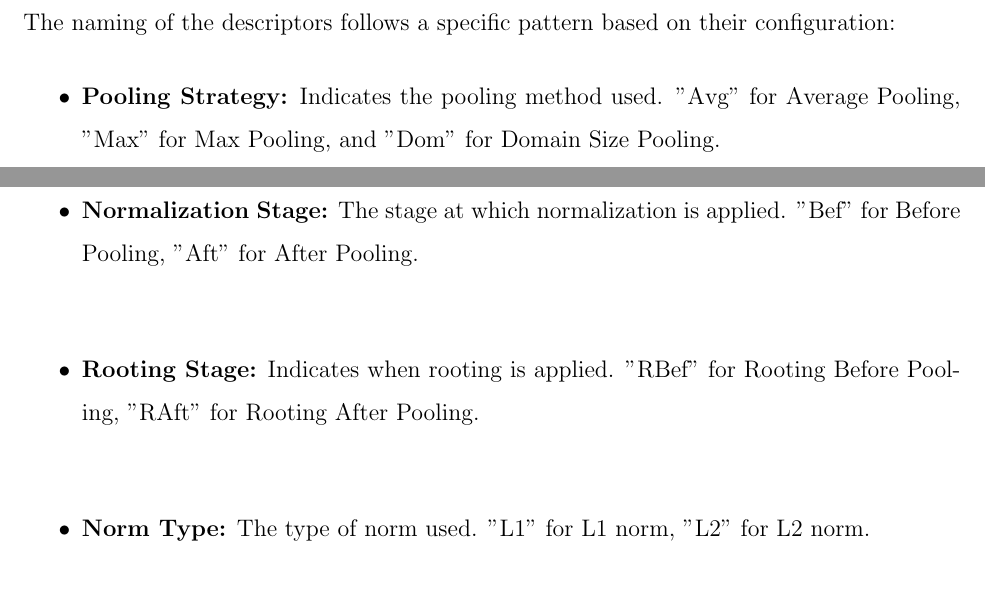
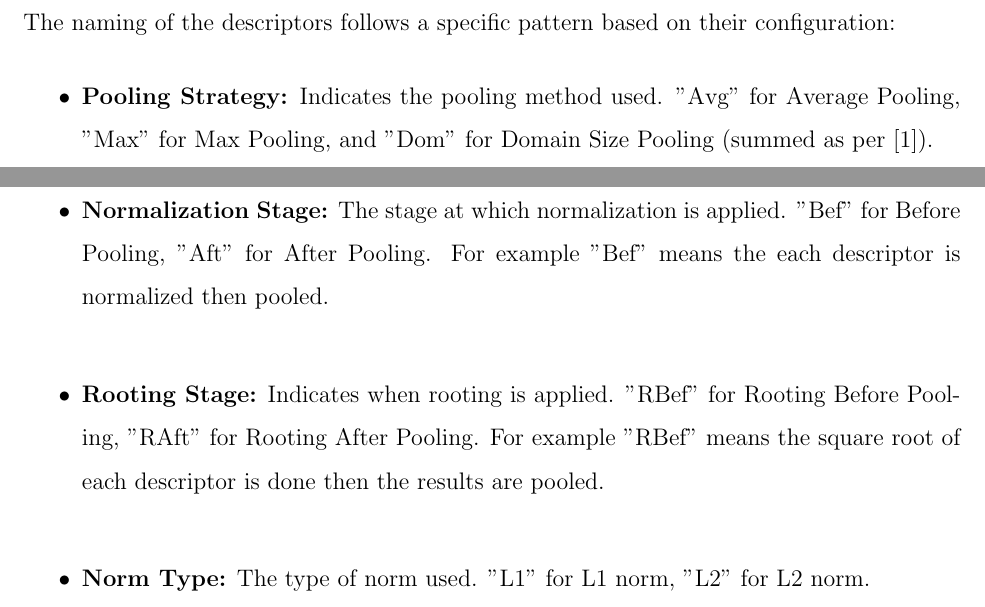
Before and after one commit to F-Sossi/Thesis_UW_2023, a LaTeX thesis (uwthesis.tex, which reads sections/methodology.tex): two parts of pages 10 and 11 of 16, joined at a grey line, cut so that both start at the same text. Compiled offline with pdfLaTeX.

Commit message:
updated methodology

```diff
--- a/sections/methodology.tex
+++ b/sections/methodology.tex
@@ -31,9 +31,9 @@ This document presents an evaluation of different SIFT descriptors based on thei
 The naming of the descriptors follows a specific pattern based on their configuration:
 
 \begin{itemize}
-    \item \textbf{Pooling Strategy:} Indicates the pooling method used. "Avg" for Average Pooling, "Max" for Max Pooling, and "Dom" for Domain Size Pooling.
-    \item \textbf{Normalization Stage:} The stage at which normalization is applied. "Bef" for Before Pooling, "Aft" for After Pooling.
-    \item \textbf{Rooting Stage:} Indicates when rooting is applied. "RBef" for Rooting Before Pooling, "RAft" for Rooting After Pooling.
+    \item \textbf{Pooling Strategy:} Indicates the pooling method used. "Avg" for Average Pooling, "Max" for Max Pooling, and "Dom" for Domain Size Pooling (summed as per \cite{dong2015domain}).
+    \item \textbf{Normalization Stage:} The stage at which normalization is applied. "Bef" for Before Pooling, "Aft" for After Pooling. For example "Bef" means the each descriptor is normalized then pooled.
+    \item \textbf{Rooting Stage:} Indicates when rooting is applied. "RBef" for Rooting Before Pooling, "RAft" for Rooting After Pooling. For example "RBef" means the square root of each descriptor is done then the results are pooled.
     \item \textbf{Norm Type:} The type of norm used. "L1" for L1 norm, "L2" for L2 norm.
 \end{itemize}
 
```
Also changed, not shown: uwthesis.pdf.
